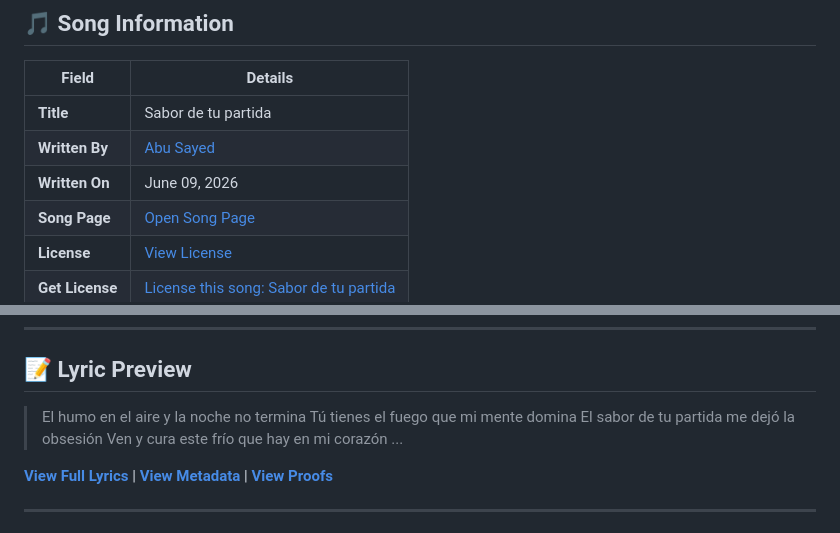
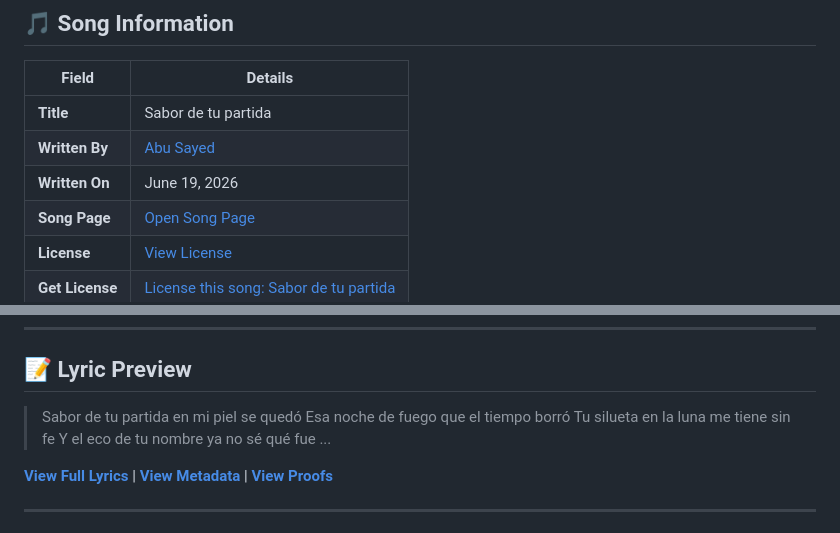
Before and after one commit to ImAbuSayed/sabor-de-tu-partida, a Markdown page: README.md, 2 parts joined by grey strips. Rendered like a GitHub page.

Commit message:
docs: Update readme excerpt

```diff
--- a/README.md
+++ b/README.md
@@ -12,7 +12,7 @@
 |-------|---------|
 | **Title** | Sabor de tu partida |
 | **Written By** | [Abu Sayed](https://abusayed.com.bd/) |
-| **Written On** | June 09, 2026 |
+| **Written On** | June 19, 2026 |
 | **Song Page** | [Open Song Page](https://imabusayed.github.io/sabor-de-tu-partida/) |
 | **License** | [View License](./LICENSE.md) |
 | **Get License** | [License this song: Sabor de tu partida](https://music.abusayed.com.bd/Licensing/?https://imabusayed.github.io/sabor-de-tu-partida/) |
@@ -32,10 +32,10 @@
 
 ## 📝 Lyric Preview
 
-> El humo en el aire y la noche no termina
-> Tú tienes el fuego que mi mente domina
-> El sabor de tu partida me dejó la obsesión
-> Ven y cura este frío que hay en mi corazón
+> Sabor de tu partida en mi piel se quedó
+> Esa noche de fuego que el tiempo borró
+> Tu silueta en la luna me tiene sin fe
+> Y el eco de tu nombre ya no sé qué fue
 > ...
 
 [**View Full Lyrics**](./lyrics.txt) | [**View Metadata**](./manifest.json) | [**View Proofs**](./hashes.txt)
```
